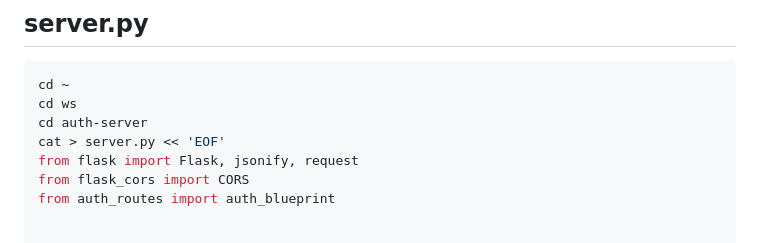
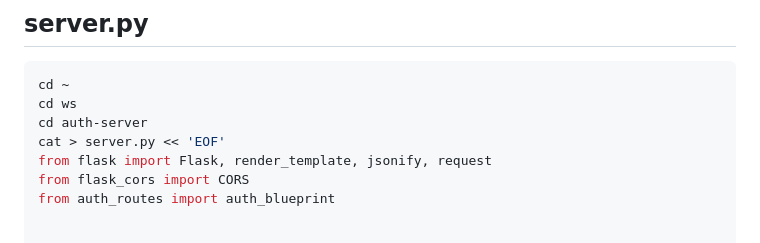
Before and after one commit to miwashi-edu/edu-auth-flask, a Markdown page: README.md, the part around the change. Drawn GitHub-style.

```diff
--- a/README.md
+++ b/README.md
@@ -26,7 +26,7 @@ cd ~
 cd ws
 cd auth-server
 cat > server.py << 'EOF'
-from flask import Flask, jsonify, request
+from flask import Flask, render_template, jsonify, request
 from flask_cors import CORS
 from auth_routes import auth_blueprint
 
```
